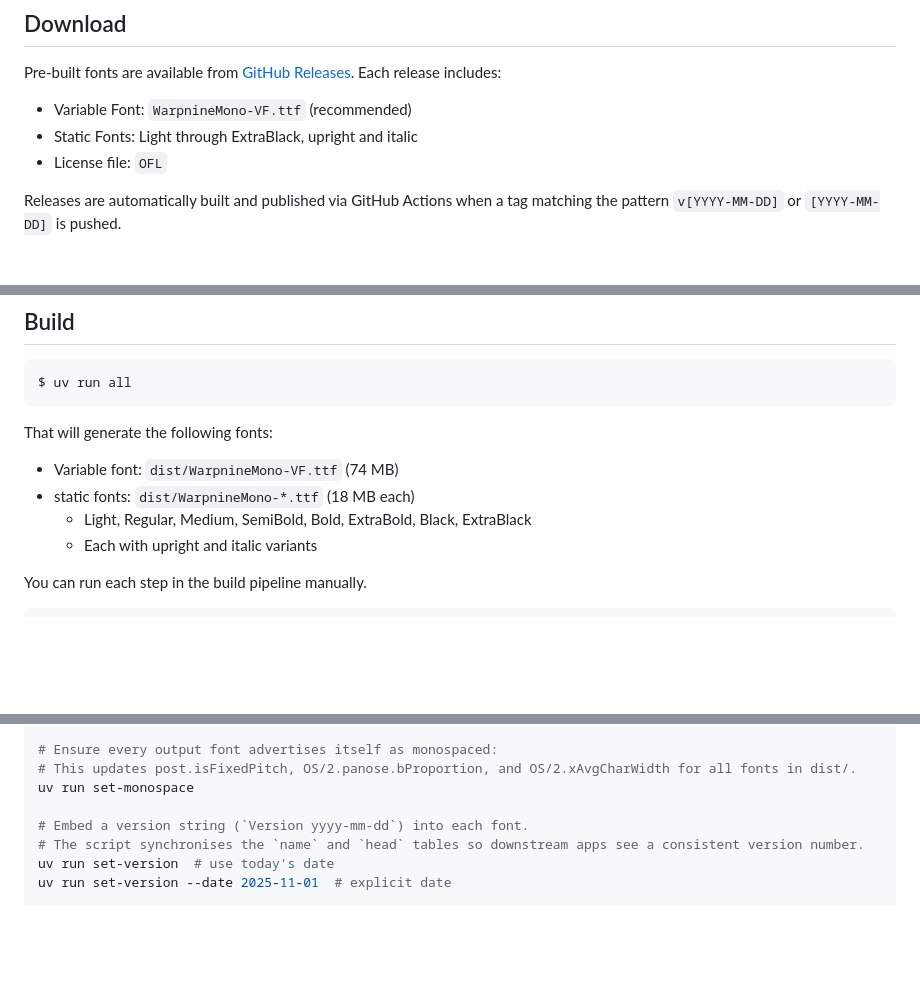
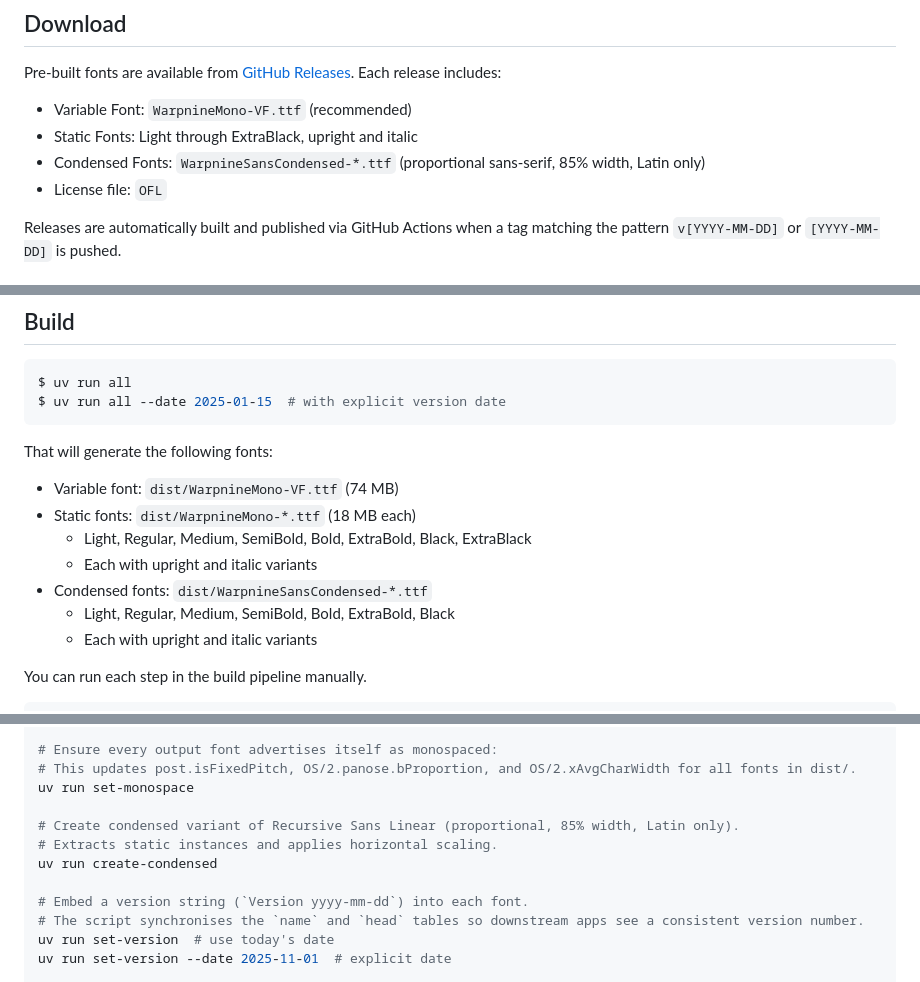
Before and after one commit to 0x6b/warpnine-fonts, a Markdown page: README.md, 3 parts joined by grey strips. Drawn GitHub-style; blank space fills up the shorter version.

Commit message:
docs: update README

````diff
--- a/README.md
+++ b/README.md
@@ -11,6 +11,7 @@ Pre-built fonts are available from [GitHub Releases](https://github.com/kaoru/wa
 
 - Variable Font: `WarpnineMono-VF.ttf` (recommended)
 - Static Fonts: Light through ExtraBlack, upright and italic
+- Condensed Fonts: `WarpnineSansCondensed-*.ttf` (proportional sans-serif, 85% width, Latin only)
 - License file: `OFL`
 
 Releases are automatically built and published via GitHub Actions when a tag matching the pattern `v[YYYY-MM-DD]` or `[YYYY-MM-DD]` is pushed.
@@ -52,13 +53,17 @@ $ curl -LsSf https://astral.sh/uv/install.sh | sh
 
 ```console
 $ uv run all
+$ uv run all --date 2025-01-15  # with explicit version date
 ```
 
 That will generate the following fonts:
 
 - Variable font: `dist/WarpnineMono-VF.ttf` (74 MB)
-- static fonts: `dist/WarpnineMono-*.ttf` (18 MB each)
+- Static fonts: `dist/WarpnineMono-*.ttf` (18 MB each)
   - Light, Regular, Medium, SemiBold, Bold, ExtraBold, Black, ExtraBlack
+  - Each with upright and italic variants
+- Condensed fonts: `dist/WarpnineSansCondensed-*.ttf`
+  - Light, Regular, Medium, SemiBold, Bold, ExtraBold, Black
   - Each with upright and italic variants
 
 You can run each step in the build pipeline manually.
@@ -113,6 +118,10 @@ uv run freeze-vf-features
 # Ensure every output font advertises itself as monospaced:
 # This updates post.isFixedPitch, OS/2.panose.bProportion, and OS/2.xAvgCharWidth for all fonts in dist/.
 uv run set-monospace
+
+# Create condensed variant of Recursive Sans Linear (proportional, 85% width, Latin only).
+# Extracts static instances and applies horizontal scaling.
+uv run create-condensed
 
 # Embed a version string (`Version yyyy-mm-dd`) into each font.
 # The script synchronises the `name` and `head` tables so downstream apps see a consistent version number.
````
